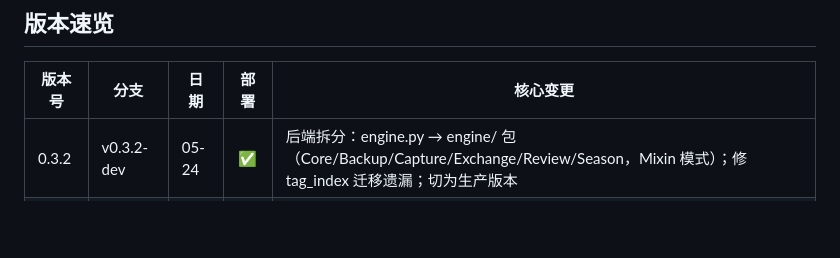
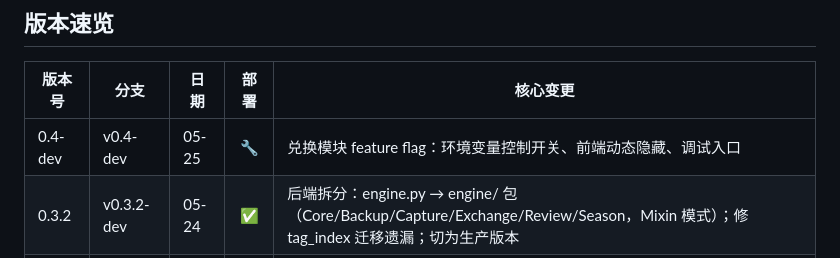
Before and after one commit to phyziix/hunterhunter, a Markdown page: docs/CHANGELOG.md, the part around the change. GitHub-like rendering; blank space fills up the shorter version.

```diff
--- a/docs/CHANGELOG.md
+++ b/docs/CHANGELOG.md
@@ -9,6 +9,7 @@
 
 | 版本号 | 分支 | 日期 | 部署 | 核心变更 |
 |--------|------|------|:--:|---------|
+| 0.4-dev | v0.4-dev | 05-25 | 🔧 | 兑换模块 feature flag：环境变量控制开关、前端动态隐藏、调试入口 |
 | 0.3.2 | v0.3.2-dev | 05-24 | ✅ | 后端拆分：engine.py → engine/ 包（Core/Backup/Capture/Exchange/Review/Season，Mixin 模式）；修 tag_index 迁移遗漏；切为生产版本 |
 | 0.3.1 | v0.3.1-dev | 05-24 | ✅ | 前端拆分：index.html → styles.css + app.js，修复 Alpine.js 重复加载和样式文件路径 404 |
 | 0.2.5 | v0.2.4 | 05-24 | ✅ | 兑换模块下线、重复提交提示优化、标签提取过滤、相似笔记算法再优化 |
```
Also changed, not shown: README.md (+2 -1 lines).
